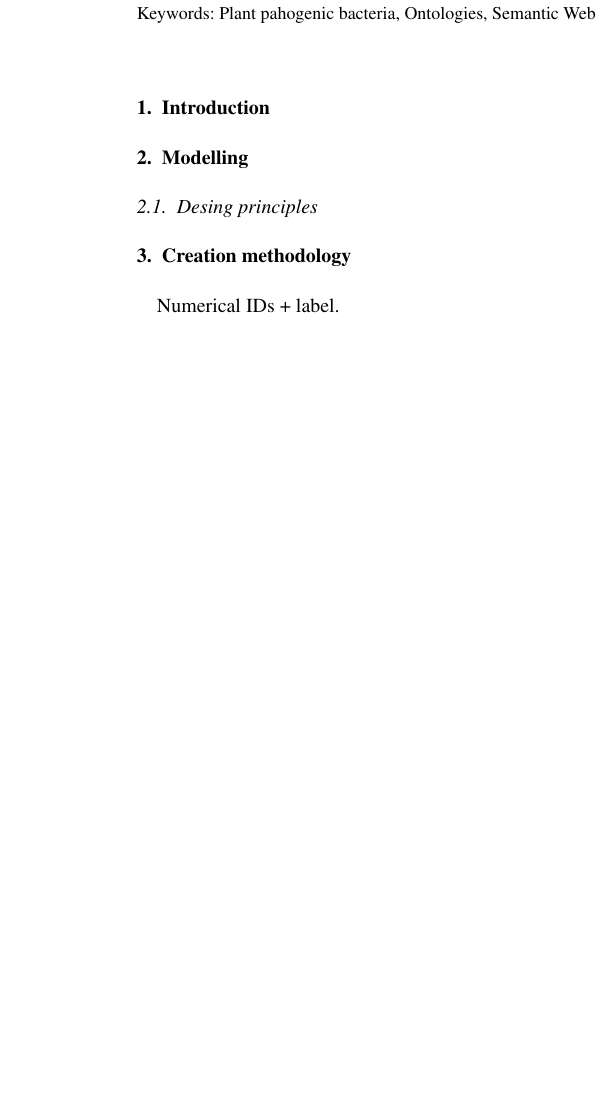
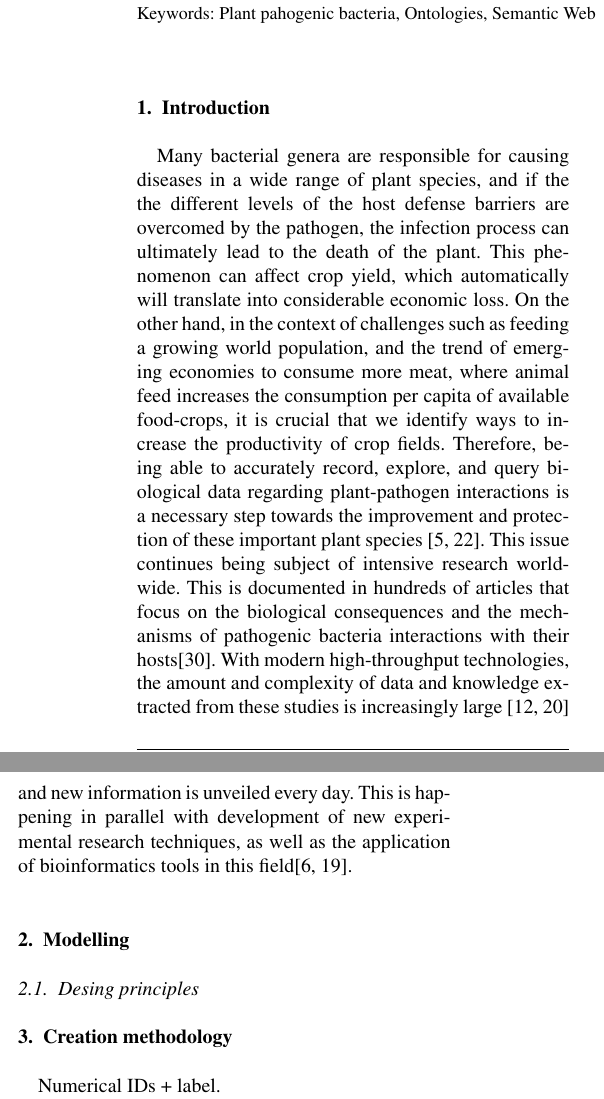
Before and after one commit to alejandroriglesias/PPIO_SWJ, a LaTeX document (PPIO_SWJ.tex): part of one column of page 1 of 2 before the commit and two parts of the columns of page 1 of 2 after it, the two joined at a grey line, cut so that both start at the same text, the shorter picture padded with empty space. Compiled offline with pdfLaTeX.

Commit message:
Introduction section modified. This section has to be modified and completed, this is a test to check some parameters.

```diff
--- a/PPIO_SWJ.tex
+++ b/PPIO_SWJ.tex
@@ -79,6 +79,8 @@ Plant-pathogen interactions are an important knowledge domain within plant biolo
 
 \section{Introduction}\label{s1}
 
+Many bacterial genera are responsible for causing diseases in a wide range of plant species, and if the  the different levels of the host defense barriers are overcomed by the pathogen, the infection process can ultimately lead to the death of the plant. This phenomenon can affect crop yield, which automatically will translate into considerable economic loss. On the other hand, in the context of challenges such as feeding a growing world population, and the trend of emerging economies to consume more meat, where animal feed increases the consumption per capita of available food-crops, it is crucial that we identify ways to increase the productivity of crop fields. Therefore, being able to accurately record, explore, and query biological data regarding plant-pathogen interactions is a necessary step towards the improvement and protection of these important plant species [5, 22].  This issue continues being subject of intensive research worldwide. This is documented in hundreds of articles that focus on the biological consequences and the mechanisms of pathogenic bacteria interactions with their hosts[30]. With modern high-throughput technologies, the amount and complexity of data and knowledge extracted from these studies is increasingly large [12, 20] and new information is unveiled every day.  This is happening in parallel with development of new experimental research techniques, as well as the application of bioinformatics tools in this field[6, 19].
+
 %\subsection{}\label{s1.1}
 
 
```
